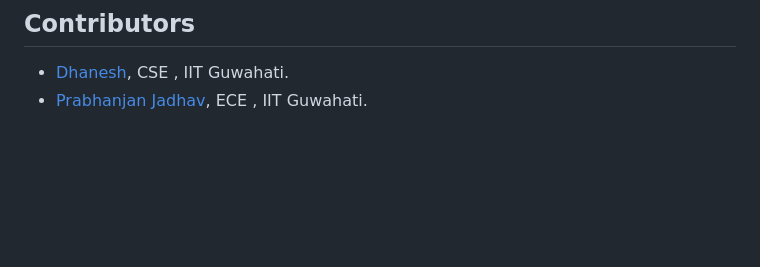
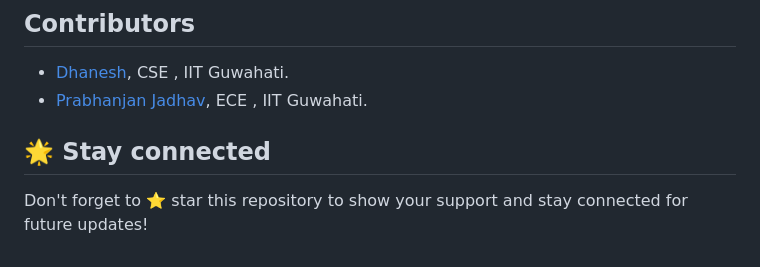
Before and after one commit to dhaneshragu/i-SLR, a Markdown page: README.md, the part around one of its changes. Rendered like a GitHub page; blank space fills up the shorter version.

```diff
--- a/README.md
+++ b/README.md
@@ -73,3 +73,6 @@ Achieved top 5 accuracies of **97.32%** and **95.11%**, and cross-entropy losses
 ## Contributors
 - [Dhanesh](https://github.com/dhaneshragu), CSE , IIT Guwahati.
 - [Prabhanjan Jadhav](https://github.com/prabhanjan-jadhav), ECE , IIT Guwahati.
+
+## 🌟 Stay connected
+Don't forget to ⭐️ star this repository to show your support and stay connected for future updates!
```
Also changed, not shown: other parts of README.md (+1 -1 lines).
